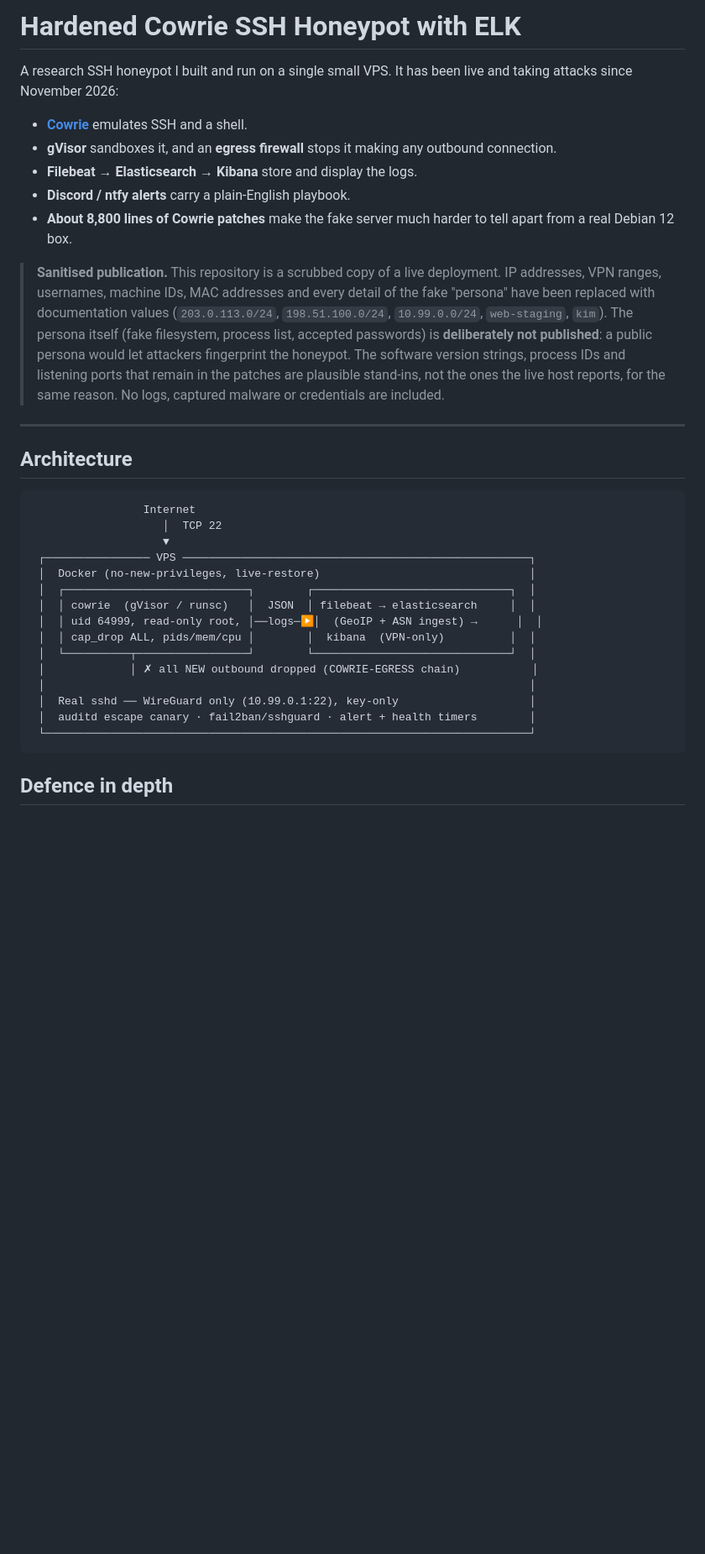
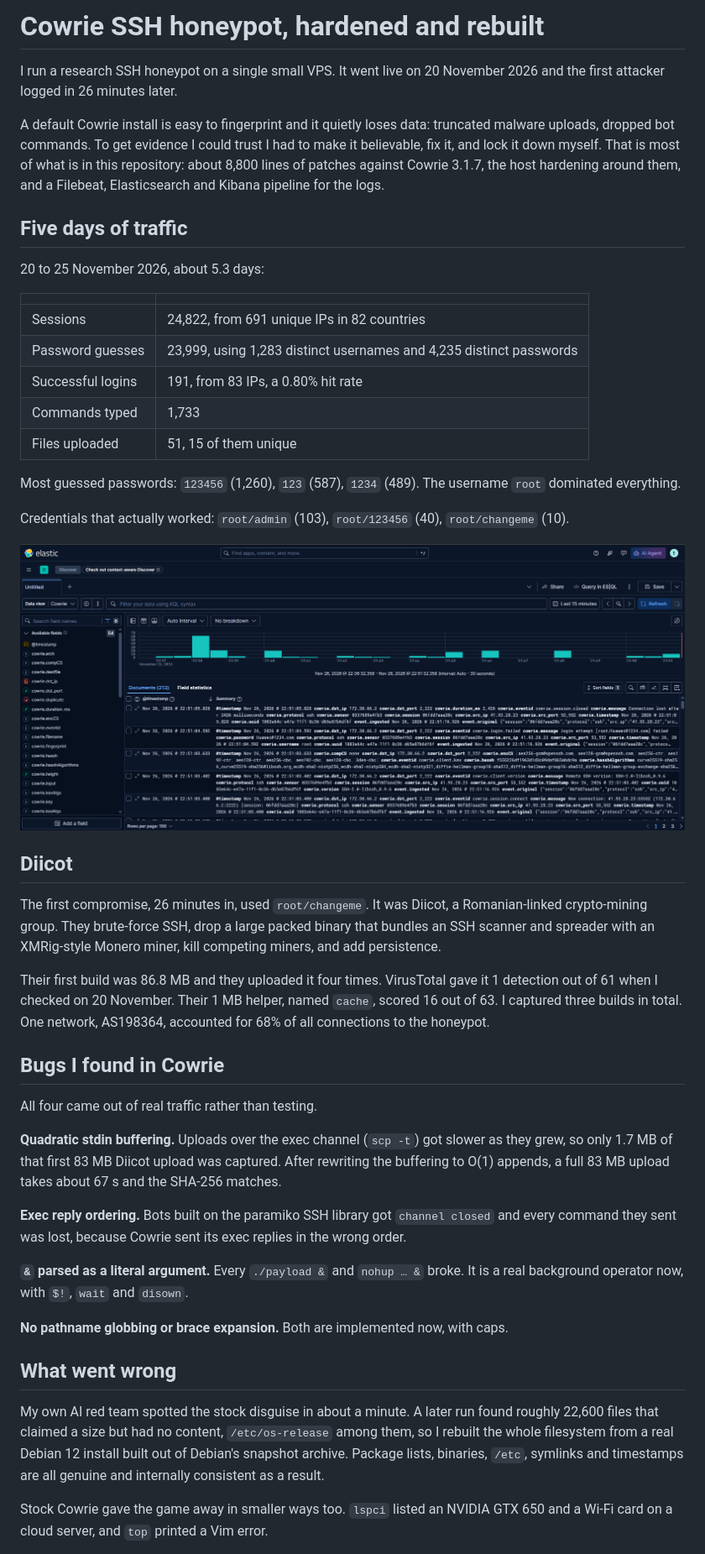
Before and after one commit to MoejoMan/cowrie-deception-lab, a Markdown page: README.md, the part around one of its changes. Shown at 84% size. Drawn GitHub-style; pictures changed too: docs/kibana-discover.png (added); blank space fills up the shorter version.

````diff
--- a/README.md
+++ b/README.md
@@ -1,35 +1,48 @@
-# Hardened Cowrie SSH Honeypot with ELK
+# Cowrie SSH honeypot, hardened and rebuilt
 
-A research SSH honeypot I built and run on a single small VPS. It has been live and taking attacks since November 2026:
+I run a research SSH honeypot on a single small VPS. It went live on 20 November 2026 and the first attacker logged in 26 minutes later.
 
-- **[Cowrie](https://github.com/cowrie/cowrie)** emulates SSH and a shell.
-- **gVisor** sandboxes it, and an **egress firewall** stops it making any outbound connection.
-- **Filebeat → Elasticsearch → Kibana** store and display the logs.
-- **Discord / ntfy alerts** carry a plain-English playbook.
-- **About 8,800 lines of Cowrie patches** make the fake server much harder to tell apart from a real Debian 12 box.
+A default Cowrie install is easy to fingerprint and it quietly loses data: truncated malware uploads, dropped bot commands. To get evidence I could trust I had to make it believable, fix it, and lock it down myself. That is most of what is in this repository: about 8,800 lines of patches against Cowrie 3.1.7, the host hardening around them, and a Filebeat, Elasticsearch and Kibana pipeline for the logs.
 
-> **Sanitised publication.** This repository is a scrubbed copy of a live deployment. IP addresses, VPN ranges, usernames, machine IDs, MAC addresses and every detail of the fake "persona" have been replaced with documentation values (`203.0.113.0/24`, `198.51.100.0/24`, `10.99.0.0/24`, `web-staging`, `kim`). The persona itself (fake filesystem, process list, accepted passwords) is **deliberately not published**: a public persona would let attackers fingerprint the honeypot. The software version strings, process IDs and listening ports that remain in the patches are plausible stand-ins, not the ones the live host reports, for the same reason. No logs, captured malware or credentials are included.
+## Five days of traffic
 
----
+20 to 25 November 2026, about 5.3 days:
 
-## Architecture
+| | |
+|---|---|
+| Sessions | 24,822, from 691 unique IPs in 82 countries |
+| Password guesses | 23,999, using 1,283 distinct usernames and 4,235 distinct passwords |
+| Successful logins | 191, from 83 IPs, a 0.80% hit rate |
+| Commands typed | 1,733 |
+| Files uploaded | 51, 15 of them unique |
 
-```
-                 Internet
-                    │  TCP 22
-                    ▼
- ┌──────────────── VPS ─────────────────────────────────────────────────────┐
- │  Docker (no-new-privileges, live-restore)                                │
- │  ┌────────────────────────────┐        ┌──────────────────────────────┐  │
- │  │ cowrie  (gVisor / runsc)   │  JSON  │ filebeat → elasticsearch     │  │
- │  │ uid 64999, read-only root, │──logs─▶│  (GeoIP + ASN ingest) →      │  │
- │  │ cap_drop ALL, pids/mem/cpu │        │  kibana  (VPN-only)          │  │
- │  └──────────┬─────────────────┘        └──────────────────────────────┘  │
- │             │ ✗ all NEW outbound dropped (COWRIE-EGRESS chain)           │
- │                                                                          │
- │  Real sshd ── WireGuard only (10.99.0.1:22), key-only                    │
- │  auditd escape canary · fail2ban/sshguard · alert + health timers        │
- └──────────────────────────────────────────────────────────────────────────┘
-```
+Most guessed passwords: `123456` (1,260), `123` (587), `1234` (489). The username `root` dominated everything.
 
-## Defence in depth
+Credentials that actually worked: `root/admin` (103), `root/123456` (40), `root/changeme` (10).
+
+![Cowrie events in Kibana](docs/kibana-discover.png)
+
+## Diicot
+
+The first compromise, 26 minutes in, used `root/changeme`. It was Diicot, a Romanian-linked crypto-mining group. They brute-force SSH, drop a large packed binary that bundles an SSH scanner and spreader with an XMRig-style Monero miner, kill competing miners, and add persistence.
+
+Their first build was 86.8 MB and they uploaded it four times. VirusTotal gave it 1 detection out of 61 when I checked on 20 November. Their 1 MB helper, named `cache`, scored 16 out of 63. I captured three builds in total. One network, AS198364, accounted for 68% of all connections to the honeypot.
+
+## Bugs I found in Cowrie
+
+All four came out of real traffic rather than testing.
+
+**Quadratic stdin buffering.** Uploads over the exec channel (`scp -t`) got slower as they grew, so only 1.7 MB of that first 83 MB Diicot upload was captured. After rewriting the buffering to O(1) appends, a full 83 MB upload takes about 67 s and the SHA-256 matches.
+
+**Exec reply ordering.** Bots built on the paramiko SSH library got `channel closed` and every command they sent was lost, because Cowrie sent its exec replies in the wrong order.
+
+**`&` parsed as a literal argument.** Every `./payload &` and `nohup … &` broke. It is a real background operator now, with `$!`, `wait` and `disown`.
+
+**No pathname globbing or brace expansion.** Both are implemented now, with caps.
+
+## What went wrong
+
+My own AI red team spotted the stock disguise in about a minute. A later run found roughly 22,600 files that claimed a size but had no content, `/etc/os-release` among them, so I rebuilt the whole filesystem from a real Debian 12 install built out of Debian's snapshot archive. Package lists, binaries, `/etc`, symlinks and timestamps are all genuine and internally consistent as a result.
+
+Stock Cowrie gave the game away in smaller ways too. `lspci` listed an NVIDIA GTX 650 and a Wi-Fi card on a cloud server, and `top` printed a Vim error.
+
````
Also changed, not shown: other parts of README.md (+38 -78 lines).
